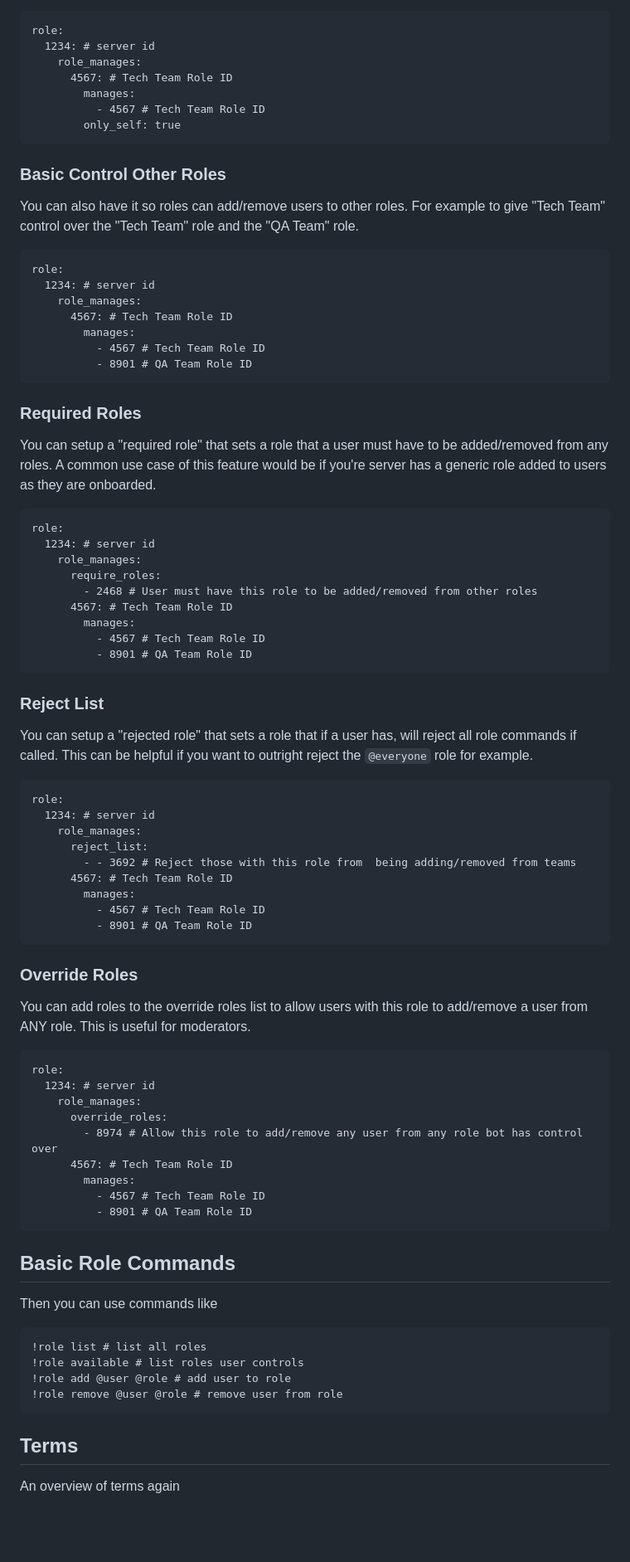
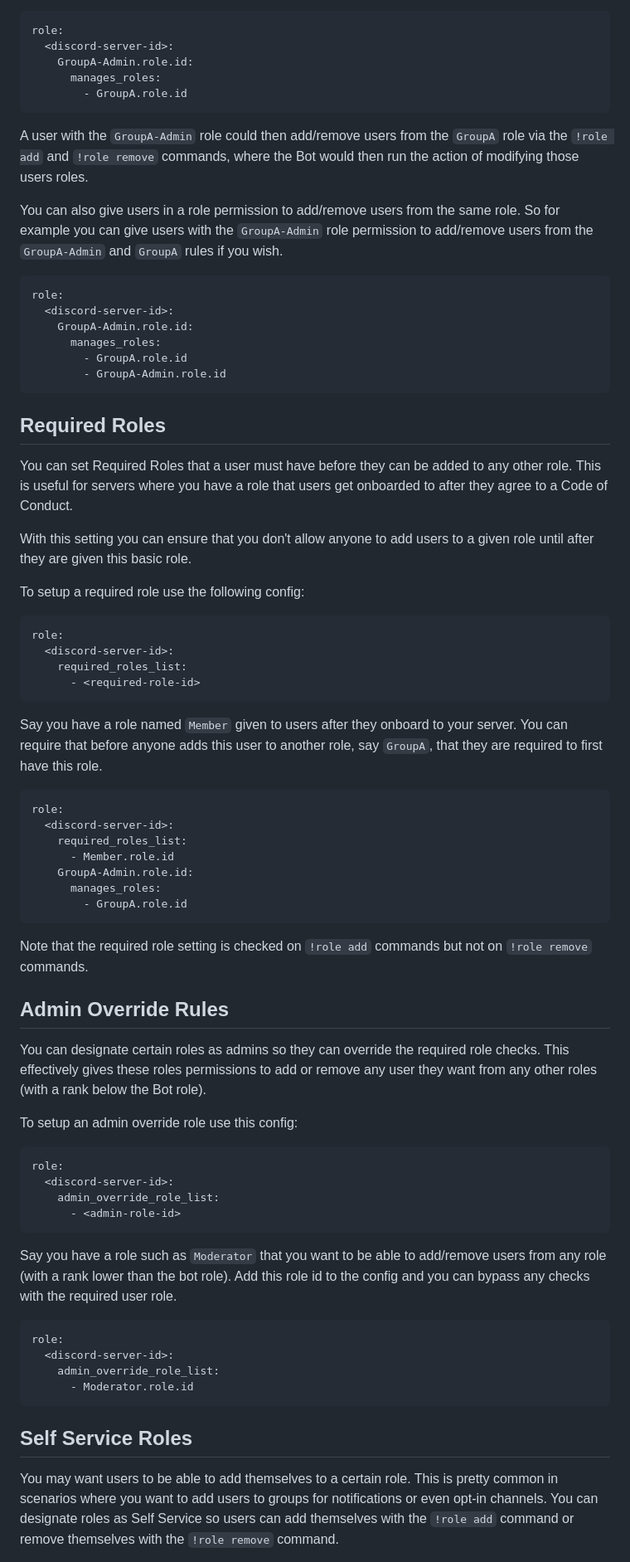
Before and after one commit to tnoff/discord-bot, a Markdown page: docs/role.md, the part around one of its changes. Shown at 83% size. GitHub-like rendering; blank space fills up the shorter version.

Commit message:
Update to role setup
- Add testing to role command
- Rename parts of role schema to be more obvious
- Doc updates to help clear things up
- Random bug fixes in role setup

````diff
--- a/docs/role.md
+++ b/docs/role.md
@@ -71,90 +92,77 @@ If you want to make it so users can only add/remove themselves, you can add the
 
 ```
 role:
-  1234: # server id
-    role_manages:
-      4567: # Tech Team Role ID
-        manages:
-          - 4567 # Tech Team Role ID
-        only_self: true
+  <discord-server-id>:
+    GroupA-Admin.role.id:
+      manages_roles:
+        - GroupA.role.id
 ```
 
-### Basic Control Other Roles
+A user with the `GroupA-Admin` role could then add/remove users from the `GroupA` role via the `!role add` and `!role remove` commands, where the Bot would then run the action of modifying those users roles.
 
-You can also have it so roles can add/remove users to other roles. For example to give "Tech Team" control over the "Tech Team" role and the "QA Team" role.
+You can also give users in a role permission to add/remove users from the same role. So for example you can give users with the `GroupA-Admin` role permission to add/remove users from the `GroupA-Admin` and `GroupA` rules if you wish.
 
 ```
 role:
-  1234: # server id
-    role_manages:
-      4567: # Tech Team Role ID
-        manages:
-          - 4567 # Tech Team Role ID
-          - 8901 # QA Team Role ID
+  <discord-server-id>:
+    GroupA-Admin.role.id:
+      manages_roles:
+        - GroupA.role.id
+        - GroupA-Admin.role.id
 ```
 
+## Required Roles
 
-### Required Roles
+You can set Required Roles that a user must have before they can be added to any other role. This is useful for servers where you have a role that users get onboarded to after they agree to a Code of Conduct.
 
-You can setup a "required role" that sets a role that a user must have to be added/removed from any roles. A common use case of this feature would be if you're server has a generic role added to users as they are onboarded.
+With this setting you can ensure that you don't allow anyone to add users to a given role until after they are given this basic role.
 
+To setup a required role use the following config:
 
 ```
 role:
-  1234: # server id
-    role_manages:
-      require_roles:
-        - 2468 # User must have this role to be added/removed from other roles
-      4567: # Tech Team Role ID
-        manages:
-          - 4567 # Tech Team Role ID
-          - 8901 # QA Team Role ID
+  <discord-server-id>:
+    required_roles_list:
+      - <required-role-id>
 ```
 
-### Reject List
-
-You can setup a "rejected role" that sets a role that if a user has, will reject all role commands if called. This can be helpful if you want to outright reject the `@everyone` role for example.
-
+Say you have a role named `Member` given to users after they onboard to your server. You can require that before anyone adds this user to another role, say `GroupA`, that they are required to first have this role.
 
 ```
 role:
-  1234: # server id
-    role_manages:
-      reject_list:
-        - - 3692 # Reject those with this role from  being adding/removed from teams
-      4567: # Tech Team Role ID
-        manages:
-          - 4567 # Tech Team Role ID
-          - 8901 # QA Team Role ID
+  <discord-server-id>:
+    required_roles_list:
+      - Member.role.id
+    GroupA-Admin.role.id:
+      manages_roles:
+        - GroupA.role.id
 ```
 
-### Override Roles
+Note that the required role setting is checked on `!role add` commands but not on `!role remove` commands.
 
-You can add roles to the override roles list to allow users with this role to add/remove a user from ANY role. This is useful for moderators.
+## Admin Override Rules
+
+You can designate certain roles as admins so they can override the required role checks. This effectively gives these roles permissions to add or remove any user they want from any other roles (with a rank below the Bot role).
+
+To setup an admin override role use this config:
 
 ```
 role:
-  1234: # server id
-    role_manages:
-      override_roles:
-        - 8974 # Allow this role to add/remove any user from any role bot has control over
-      4567: # Tech Team Role ID
-        manages:
-          - 4567 # Tech Team Role ID
-          - 8901 # QA Team Role ID
+  <discord-server-id>:
+    admin_override_role_list:
+      - <admin-role-id>
 ```
 
-## Basic Role Commands
+Say you have a role such as `Moderator` that you want to be able to add/remove users from any role (with a rank lower than the bot role). Add this role id to the config and you can bypass any checks with the required user role.
 
-Then you can use commands like
 ```
-!role list # list all roles
-!role available # list roles user controls
-!role add @user @role # add user to role
-!role remove @user @role # remove user from role
+role:
+  <discord-server-id>:
+    admin_override_role_list:
+      - Moderator.role.id
 ```
 
-## Terms
+## Self Service Roles
 
-An overview of terms again
+You may want users to be able to add themselves to a certain role. This is pretty common in scenarios where you want to add users to groups for notifications or even opt-in channels. You can designate roles as Self Service so users can add themselves with the `!role add` command or remove themselves with the `!role remove` command.
 
````
Also changed, not shown: other parts of docs/role.md (+88 -38 lines), CHANGELOG.md (+13 -1 lines), docs/images/role_order.png (renamed from docs/images/role_order.md), 11 other files.
